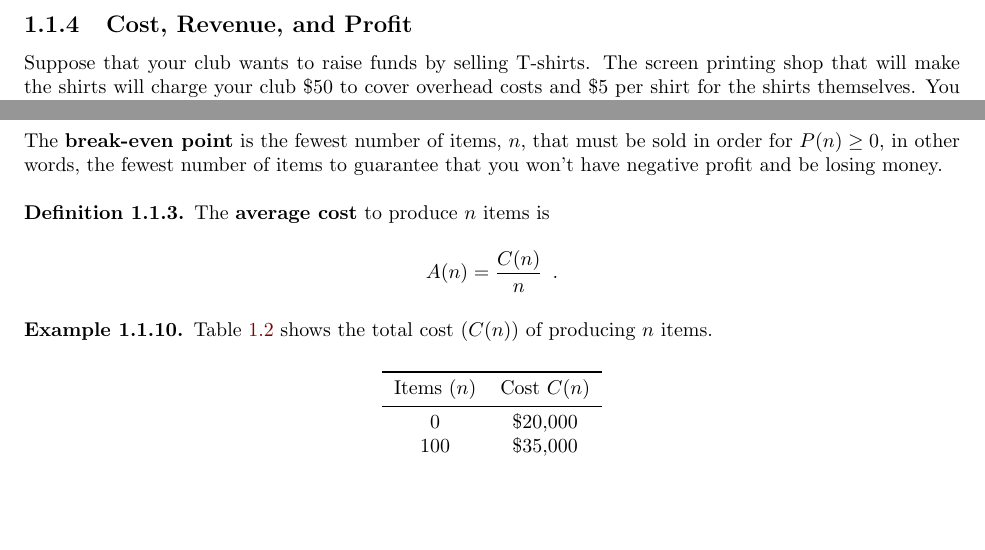
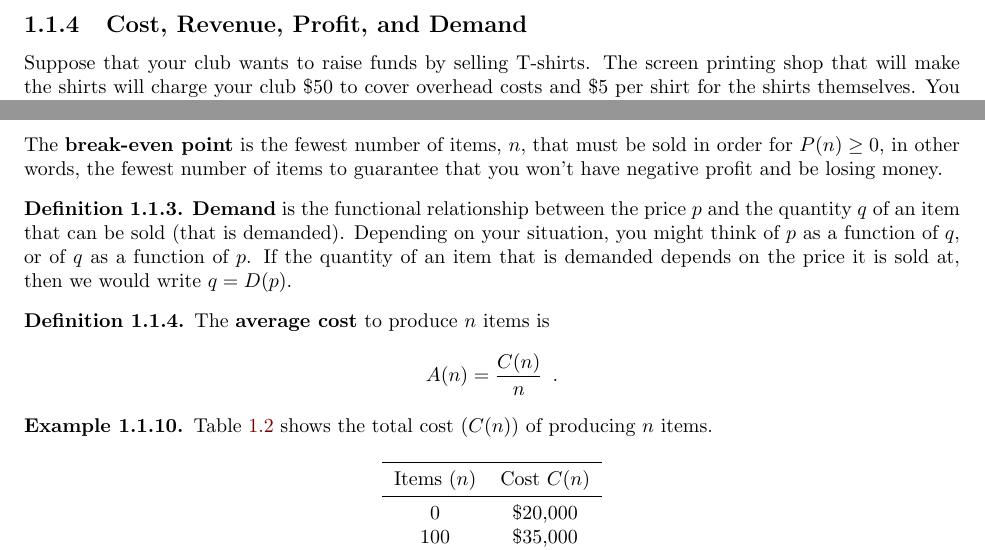
Before and after one commit to elandqui/OpenAppliedCalculus, a LaTeX thesis (OpenAppCalc.tex, which reads tex/chap1/sec1-2-functions.tex): two parts of pages 22 and 23 of 111, joined at a grey line, cut so that both start at the same text, the shorter picture padded with empty space. Compiled offline with pdfLaTeX.

Commit message:
Add files via upload

```diff
--- a/tex/chap1/sec1-2-functions.tex
+++ b/tex/chap1/sec1-2-functions.tex
@@ -328,7 +328,7 @@ which was the desired result.
 \end{example}
 
 
-\subsection{Cost, Revenue, and Profit}
+\subsection{Cost, Revenue, Profit, and Demand}
 \label{ssec:cost}
 Suppose that your club wants to raise funds by selling T-shirts. The screen printing shop that will make the shirts will charge your club \$50 to cover overhead costs and \$5 per shirt for the shirts themselves. You decide to charge \$15 per shirt. Some questions naturally arise. How many shirts need to be sold to {\bf break even}? How much {\bf profit} can be expected?
 
@@ -396,6 +396,11 @@ $$ P(n) = R(n) - C(n)\enspace .$$
 The {\bf break-even point}\index{Break-even point} is the fewest number of items, $n$, that must be sold in order for $P(n) \geq 0$, in other words, the fewest number of items to guarantee that you won't have negative profit and be losing money.
 \end{definition}
 \begin{definition}
+{\bf Demand}\index{Demand} is the functional relationship between the price $p$ and the quantity $q$ of an item that can be sold (that is demanded). Depending on your situation, you might think of $p$ as a function of $q$, or of $q$ as a function of $p$. If the quantity of an item that is demanded depends on the price it is sold at, then we would write $q = D(p)$.
+\end{definition}
+
+\begin{definition}
+\label{def:avgcost}
 The {\bf average cost}\index{Cost!average} to produce $n$ items is
 $$A(n) = \frac{C(n)}{n} \enspace .$$
 \end{definition}
```
